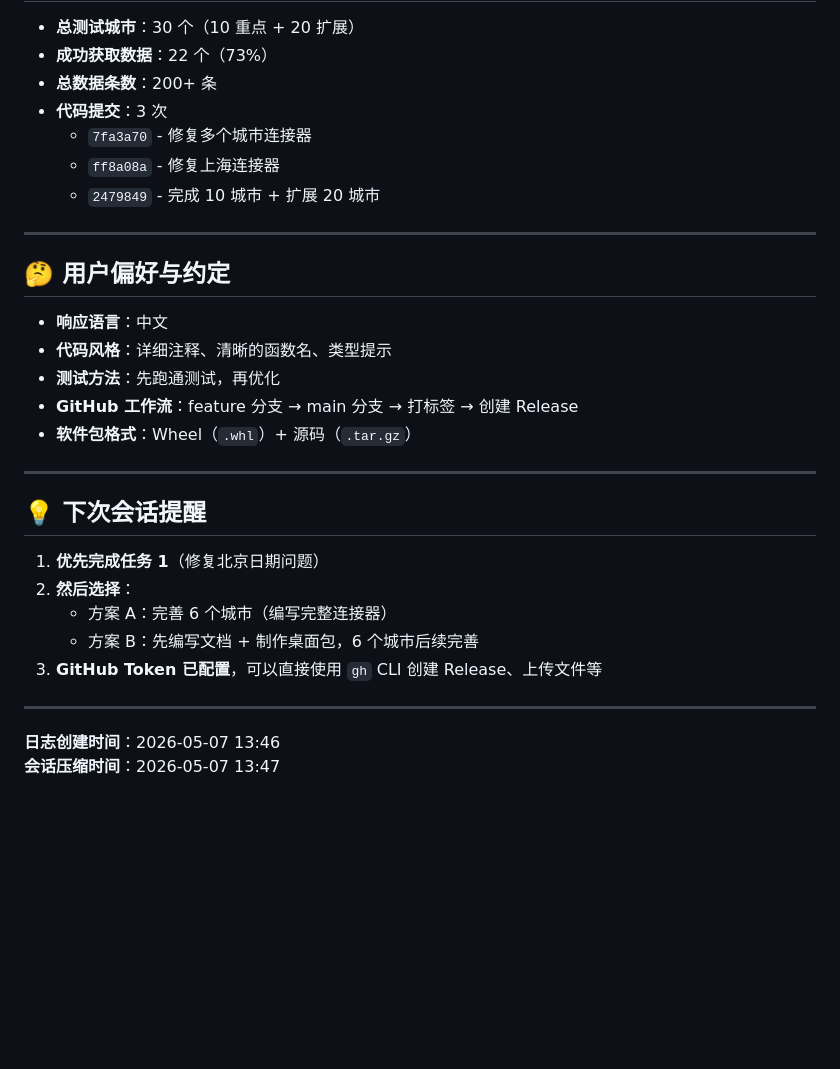
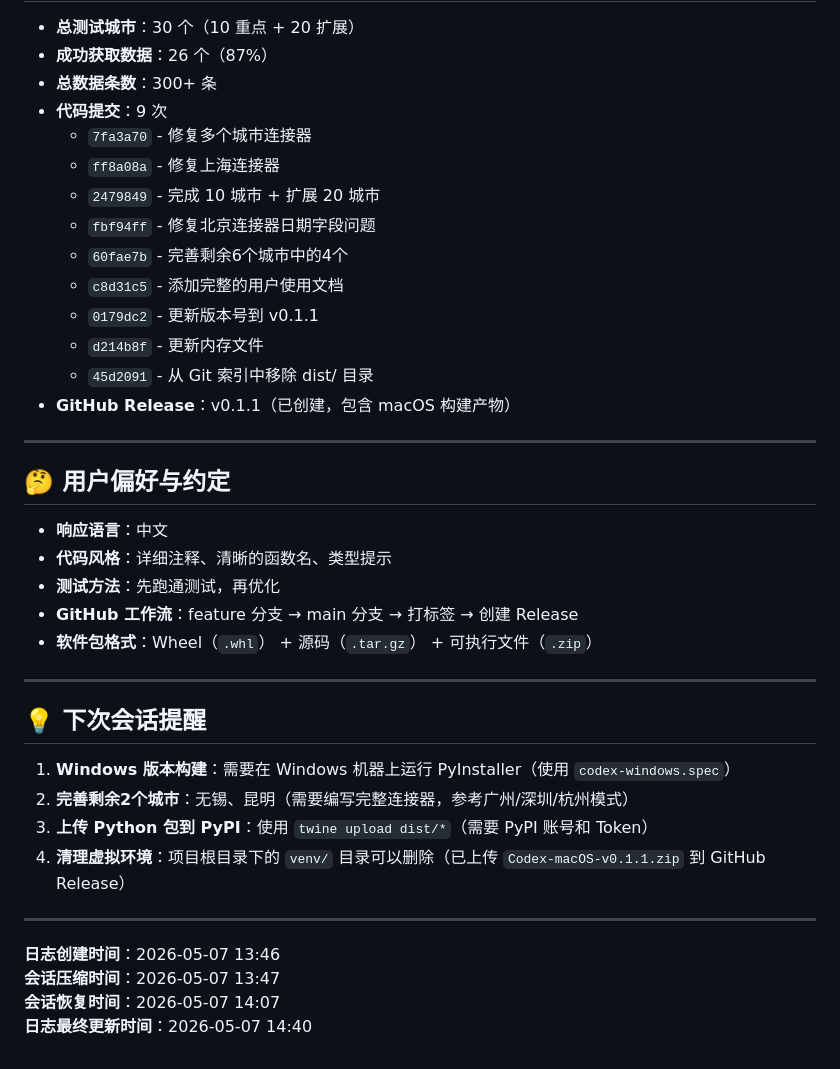
Before and after one commit to gengjudi007-max/codex, a Markdown page: .workbuddy/memory/2026-05-07.md, the part around one of its changes. Rendered like a GitHub page; blank space fills up the shorter version.

```diff
--- a/.workbuddy/memory/2026-05-07.md
+++ b/.workbuddy/memory/2026-05-07.md
@@ -129,11 +88,18 @@
 
 - **总测试城市**：30 个（10 重点 + 20 扩展）
-- **成功获取数据**：22 个（73%）
-- **总数据条数**：200+ 条
-- **代码提交**：3 次
+- **成功获取数据**：26 个（87%）
+- **总数据条数**：300+ 条
+- **代码提交**：9 次
   - `7fa3a70` - 修复多个城市连接器
   - `ff8a08a` - 修复上海连接器
   - `2479849` - 完成 10 城市 + 扩展 20 城市
+  - `fbf94ff` - 修复北京连接器日期字段问题
+  - `60fae7b` - 完善剩余6个城市中的4个
+  - `c8d31c5` - 添加完整的用户使用文档
+  - `0179dc2` - 更新版本号到 v0.1.1
+  - `d214b8f` - 更新内存文件
+  - `45d2091` - 从 Git 索引中移除 dist/ 目录
+- **GitHub Release**：v0.1.1（已创建，包含 macOS 构建产物）
 
 ---
 
@@ -143,19 +109,20 @@
 - **代码风格**：详细注释、清晰的函数名、类型提示
 - **测试方法**：先跑通测试，再优化
 - **GitHub 工作流**：feature 分支 → main 分支 → 打标签 → 创建 Release
-- **软件包格式**：Wheel（`.whl`）+ 源码（`.tar.gz`）
+- **软件包格式**：Wheel（`.whl`） + 源码（`.tar.gz`） + 可执行文件（`.zip`）
 
 ---
 
 ## 💡 下次会话提醒
 
-1. **优先完成任务 1**（修复北京日期问题）
-2. **然后选择**：
-   - 方案 A：完善 6 个城市（编写完整连接器）
-   - 方案 B：先编写文档 + 制作桌面包，6 个城市后续完善
-3. **GitHub Token 已配置**，可以直接使用 `gh` CLI 创建 Release、上传文件等
+1. **Windows 版本构建**：需要在 Windows 机器上运行 PyInstaller（使用 `codex-windows.spec`）
+2. **完善剩余2个城市**：无锡、昆明（需要编写完整连接器，参考广州/深圳/杭州模式）
+3. **上传 Python 包到 PyPI**：使用 `twine upload dist/*`（需要 PyPI 账号和 Token）
+4. **清理虚拟环境**：项目根目录下的 `venv/` 目录可以删除（已上传 `Codex-macOS-v0.1.1.zip` 到 GitHub Release）
 
 ---
 
 **日志创建时间**：2026-05-07 13:46
 **会话压缩时间**：2026-05-07 13:47
+**会话恢复时间**：2026-05-07 14:07
+**日志最终更新时间**：2026-05-07 14:40
```
Also changed, not shown: other parts of .workbuddy/memory/2026-05-07.md (+22 -63 lines).
